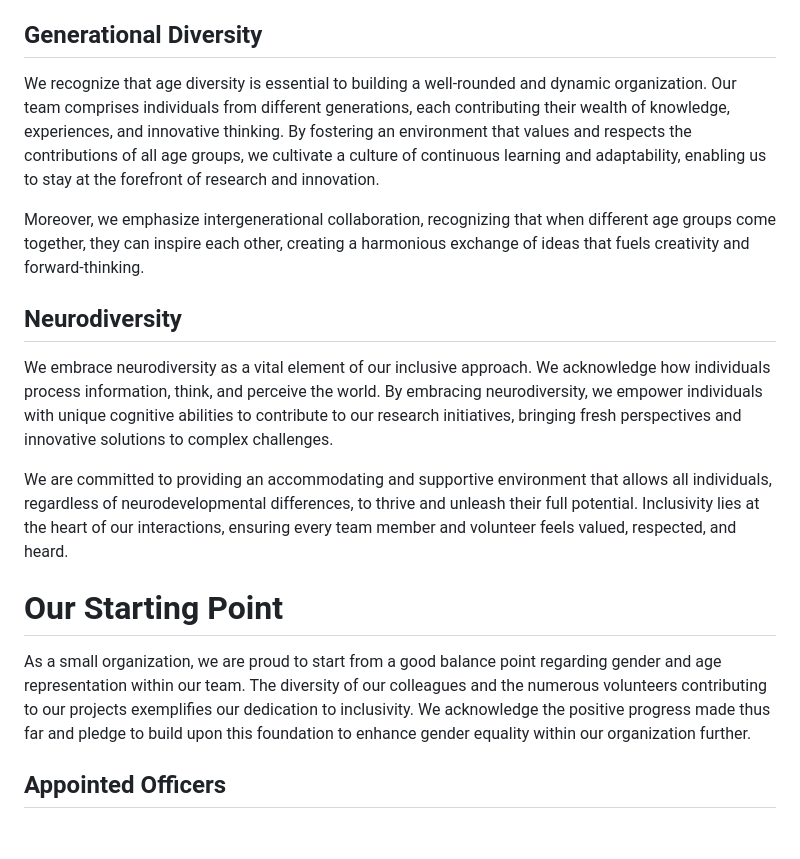
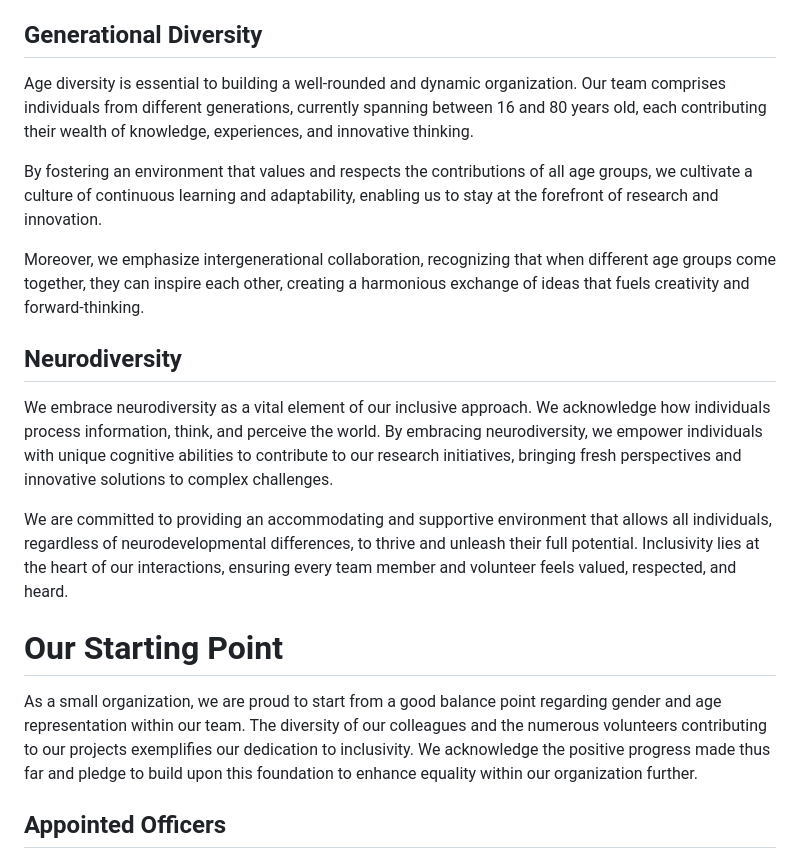
Before and after one commit to dyne/dyne.github.io, a Markdown page: src/pages/equality-plan.md, the part around the change. GitHub-like rendering; blank space fills up the shorter version.

Commit message:
further fixes

```diff
--- a/src/pages/equality-plan.md
+++ b/src/pages/equality-plan.md
@@ -12,17 +12,20 @@ At Dyne.org, we envision a future where equality is ingrained in all facets of o
 We recognize the importance of instilling inclusive practices in every aspect of our work. We aim to maintain a work culture that is tolerant and celebrates diversity. We want to grant equal opportunities for our professional development, ensure fair compensation regardless of gender, and implement flexible work arrangements that cater to individual needs.
 
 ## Generational Diversity
-We recognize that age diversity is essential to building a well-rounded and dynamic organization. Our team comprises individuals from different generations, each contributing their wealth of knowledge, experiences, and innovative thinking. By fostering an environment that values and respects the contributions of all age groups, we cultivate a culture of continuous learning and adaptability, enabling us to stay at the forefront of research and innovation.
+Age diversity is essential to building a well-rounded and dynamic organization. Our team comprises individuals from different generations, currently spanning between 16 and 80 years old, each contributing their wealth of knowledge, experiences, and innovative thinking.
+
+By fostering an environment that values and respects the contributions of all age groups, we cultivate a culture of continuous learning and adaptability, enabling us to stay at the forefront of research and innovation.
 
 Moreover, we emphasize intergenerational collaboration, recognizing that when different age groups come together, they can inspire each other, creating a harmonious exchange of ideas that fuels creativity and forward-thinking.
 
 ## Neurodiversity
+
 We embrace neurodiversity as a vital element of our inclusive approach. We acknowledge how individuals process information, think, and perceive the world. By embracing neurodiversity, we empower individuals with unique cognitive abilities to contribute to our research initiatives, bringing fresh perspectives and innovative solutions to complex challenges.
 
 We are committed to providing an accommodating and supportive environment that allows all individuals, regardless of neurodevelopmental differences, to thrive and unleash their full potential. Inclusivity lies at the heart of our interactions, ensuring every team member and volunteer feels valued, respected, and heard.
 
 # Our Starting Point
-As a small organization, we are proud to start from a good balance point regarding gender and age representation within our team. The diversity of our colleagues and the numerous volunteers contributing to our projects exemplifies our dedication to inclusivity. We acknowledge the positive progress made thus far and pledge to build upon this foundation to enhance gender equality within our organization further.
+As a small organization, we are proud to start from a good balance point regarding gender and age representation within our team. The diversity of our colleagues and the numerous volunteers contributing to our projects exemplifies our dedication to inclusivity. We acknowledge the positive progress made thus far and pledge to build upon this foundation to enhance equality within our organization further.
 
 ## Appointed Officers
 To strengthen our commitment, we have appointed a dedicated Gender Bias Officer: our colleague Manuela Annibali.
```
